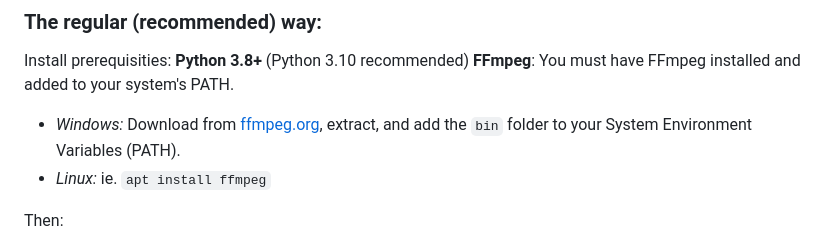
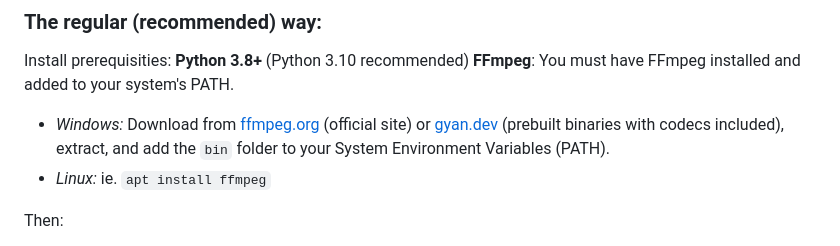
Before and after one commit to HanJammer/avi2atari, a Markdown page: README.md, the part around the change. Rendered like a GitHub page.

```diff
--- a/README.md
+++ b/README.md
@@ -50,7 +50,7 @@ Open the Command Prompt, then:
 Install prerequisities:
 **Python 3.8+** (Python 3.10 recommended)
 **FFmpeg**: You must have FFmpeg installed and added to your system's PATH.
- - _Windows:_ Download from [ffmpeg.org](https://ffmpeg.org/), extract, and add the `bin` folder to your System Environment Variables (PATH).
+ - _Windows:_ Download from [ffmpeg.org](https://ffmpeg.org/) (official site) or [gyan.dev](https://www.gyan.dev/ffmpeg/builds/#release-builds) (prebuilt binaries with codecs included), extract, and add the `bin` folder to your System Environment Variables (PATH).
  - _Linux:_ ie. `apt install ffmpeg`
 
 Then:
```
